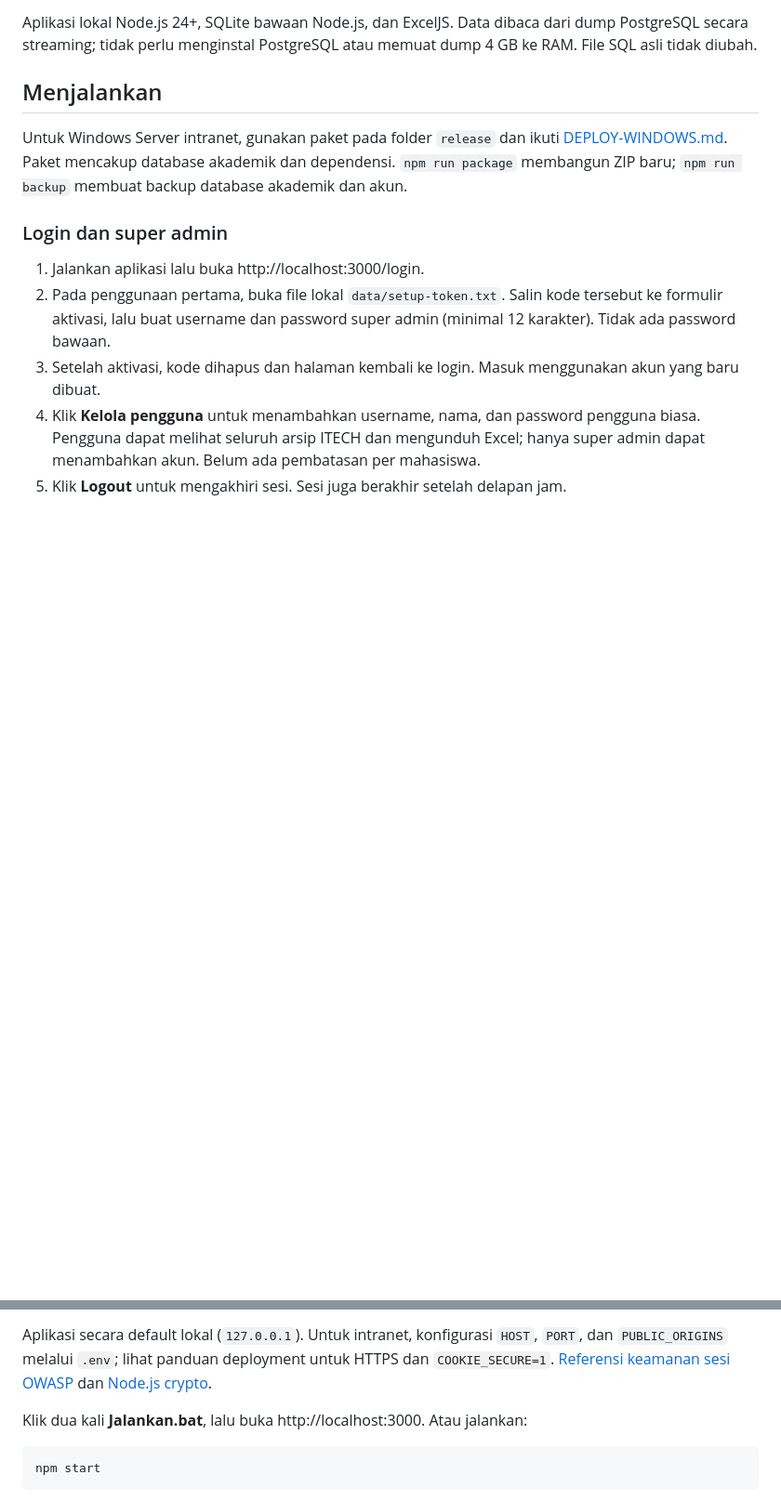
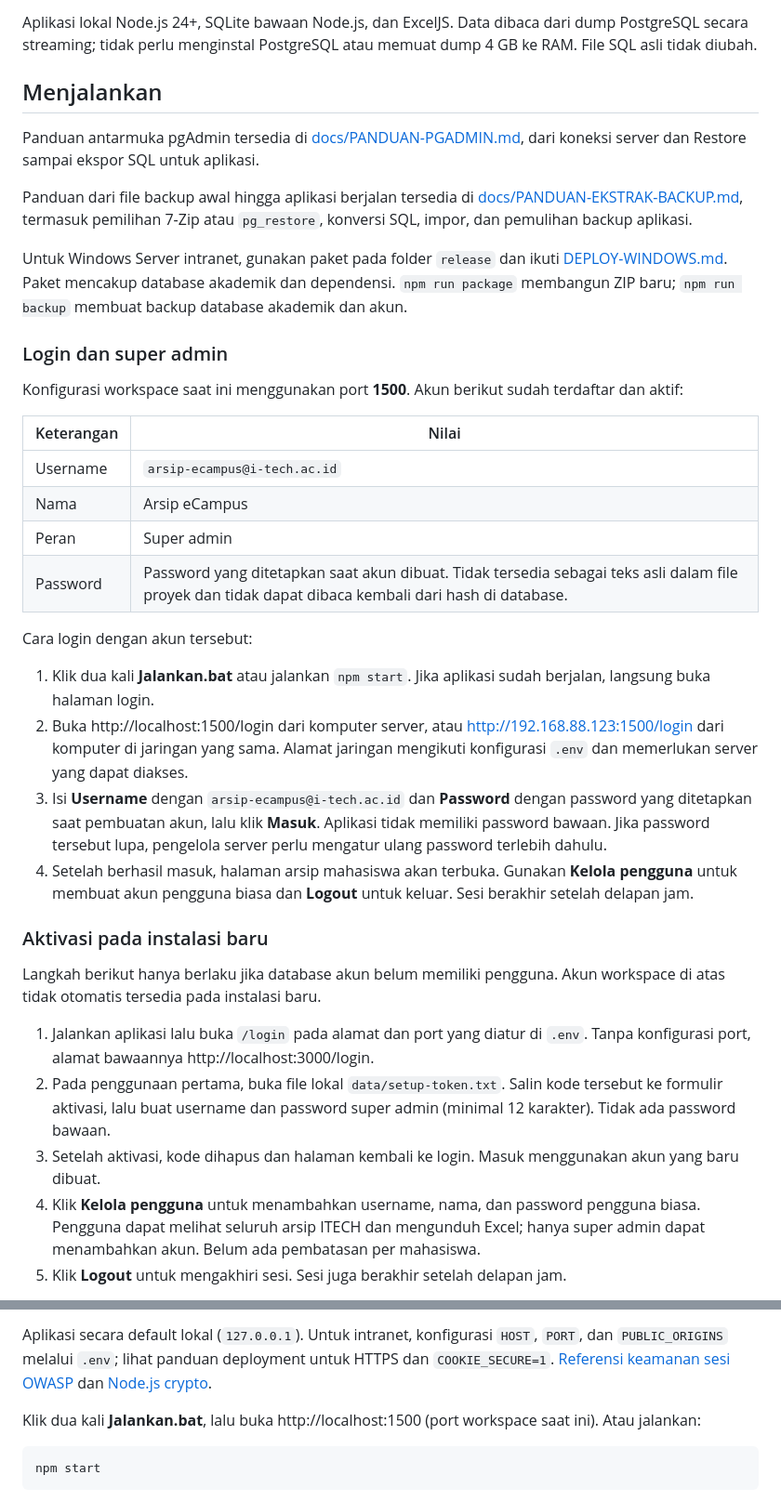
Before and after one commit to dicyi-ship-it/arsip-khs-ecampus, a Markdown page: README.md, 2 parts joined by grey strips. Shown at 93% size. Rendered like a GitHub page; blank space fills up the shorter version.

Commit message:
docs: add login, backup extraction and detailed pgAdmin guides

````diff
--- a/README.md
+++ b/README.md
@@ -10,11 +10,35 @@ Aplikasi lokal Node.js 24+, SQLite bawaan Node.js, dan ExcelJS. Data dibaca dari
 
 ## Menjalankan
 
+Panduan antarmuka pgAdmin tersedia di [docs/PANDUAN-PGADMIN.md](docs/PANDUAN-PGADMIN.md), dari koneksi server dan Restore sampai ekspor SQL untuk aplikasi.
+
+Panduan dari file backup awal hingga aplikasi berjalan tersedia di [docs/PANDUAN-EKSTRAK-BACKUP.md](docs/PANDUAN-EKSTRAK-BACKUP.md), termasuk pemilihan 7-Zip atau `pg_restore`, konversi SQL, impor, dan pemulihan backup aplikasi.
+
 Untuk Windows Server intranet, gunakan paket pada folder `release` dan ikuti [DEPLOY-WINDOWS.md](DEPLOY-WINDOWS.md). Paket mencakup database akademik dan dependensi. `npm run package` membangun ZIP baru; `npm run backup` membuat backup database akademik dan akun.
 
 ### Login dan super admin
 
-1. Jalankan aplikasi lalu buka http://localhost:3000/login.
+Konfigurasi workspace saat ini menggunakan port **1500**. Akun berikut sudah terdaftar dan aktif:
+
+| Keterangan | Nilai |
+| --- | --- |
+| Username | `arsip-ecampus@i-tech.ac.id` |
+| Nama | Arsip eCampus |
+| Peran | Super admin |
+| Password | Password yang ditetapkan saat akun dibuat. Tidak tersedia sebagai teks asli dalam file proyek dan tidak dapat dibaca kembali dari hash di database. |
+
+Cara login dengan akun tersebut:
+
+1. Klik dua kali **Jalankan.bat** atau jalankan `npm start`. Jika aplikasi sudah berjalan, langsung buka halaman login.
+2. Buka http://localhost:1500/login dari komputer server, atau http://192.168.88.123:1500/login dari komputer di jaringan yang sama. Alamat jaringan mengikuti konfigurasi `.env` dan memerlukan server yang dapat diakses.
+3. Isi **Username** dengan `arsip-ecampus@i-tech.ac.id` dan **Password** dengan password yang ditetapkan saat pembuatan akun, lalu klik **Masuk**. Aplikasi tidak memiliki password bawaan. Jika password tersebut lupa, pengelola server perlu mengatur ulang password terlebih dahulu.
+4. Setelah berhasil masuk, halaman arsip mahasiswa akan terbuka. Gunakan **Kelola pengguna** untuk membuat akun pengguna biasa dan **Logout** untuk keluar. Sesi berakhir setelah delapan jam.
+
+### Aktivasi pada instalasi baru
+
+Langkah berikut hanya berlaku jika database akun belum memiliki pengguna. Akun workspace di atas tidak otomatis tersedia pada instalasi baru.
+
+1. Jalankan aplikasi lalu buka `/login` pada alamat dan port yang diatur di `.env`. Tanpa konfigurasi port, alamat bawaannya http://localhost:3000/login.
 2. Pada penggunaan pertama, buka file lokal `data/setup-token.txt`. Salin kode tersebut ke formulir aktivasi, lalu buat username dan password super admin (minimal 12 karakter). Tidak ada password bawaan.
 3. Setelah aktivasi, kode dihapus dan halaman kembali ke login. Masuk menggunakan akun yang baru dibuat.
 4. Klik **Kelola pengguna** untuk menambahkan username, nama, dan password pengguna biasa. Pengguna dapat melihat seluruh arsip ITECH dan mengunduh Excel; hanya super admin dapat menambahkan akun. Belum ada pembatasan per mahasiswa.
@@ -24,7 +48,7 @@ Password disimpan menggunakan scrypt dan salt acak. Sesi menggunakan cookie Http
 
 Aplikasi secara default lokal (`127.0.0.1`). Untuk intranet, konfigurasi `HOST`, `PORT`, dan `PUBLIC_ORIGINS` melalui `.env`; lihat panduan deployment untuk HTTPS dan `COOKIE_SECURE=1`. [Referensi keamanan sesi OWASP](https://cheatsheetseries.owasp.org/cheatsheets/Session_Management_Cheat_Sheet.html) dan [Node.js crypto](https://nodejs.org/api/crypto.html).
 
-Klik dua kali **Jalankan.bat**, lalu buka http://localhost:3000. Atau jalankan:
+Klik dua kali **Jalankan.bat**, lalu buka http://localhost:1500 (port workspace saat ini). Atau jalankan:
 
 ```powershell
 npm start
````
Also changed, not shown: docs/PANDUAN-EKSTRAK-BACKUP.md (added, +189 -0 lines), docs/PANDUAN-PGADMIN.md (added, +214 -0 lines).
